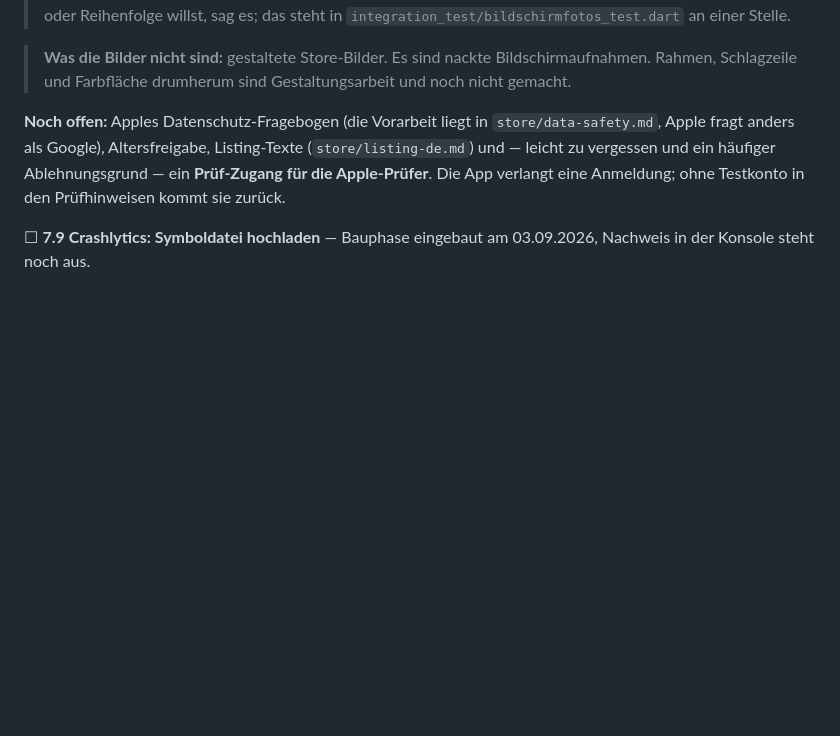
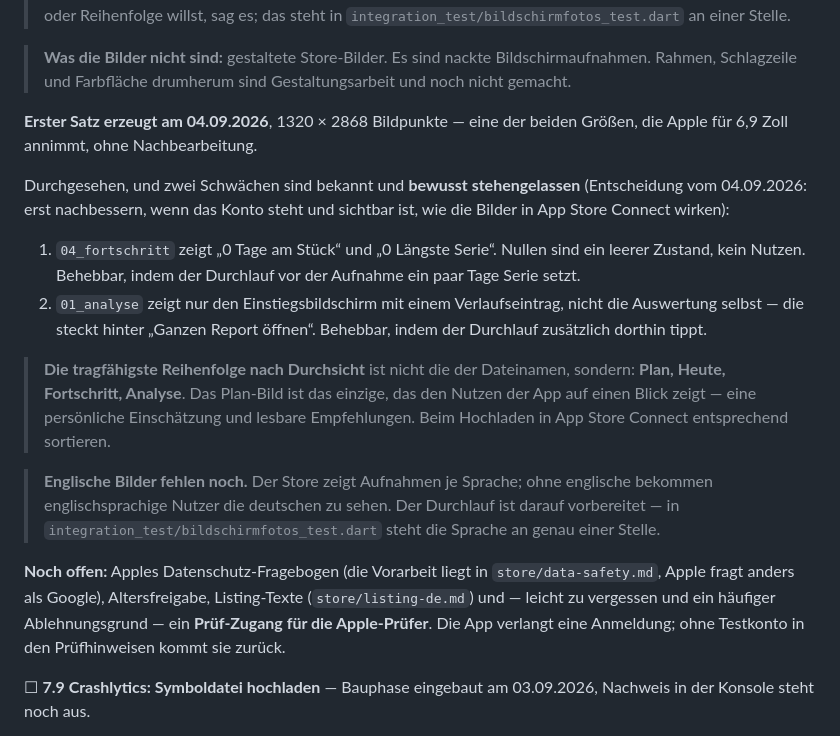
Before and after one commit to lherwig-star/TrueGlow, a Markdown page: SETUP.md, the part around the change. Rendered like a GitHub page; blank space fills up the shorter version.

Commit message:
Was die Bilder zeigen und was bewusst offen bleibt
Erster Satz Bildschirmfotos liegt vor, 1320 x 2868 - eine der beiden
Groessen, die Apple fuer 6,9 Zoll annimmt, ohne Nachbearbeitung.

Zwei Schwaechen sind bekannt und bleiben stehen: 04_fortschritt zeigt
Nullen statt einer Serie, 01_analyse nur den Einstiegsbildschirm statt der
Auswertung. Nachbessern erst, wenn das Apple-Konto steht und sichtbar ist,
wie die Bilder in App Store Connect wirken - Entscheidung vom 04.09.2026.

Dazu zwei Hinweise fuers Hochladen: Die tragfaehigste Reihenfolge ist
Plan, Heute, Fortschritt, Analyse und nicht die der Dateinamen. Und
englische Bilder fehlen noch; die Sprache steht im Durchlauf an genau
einer Stelle.

Co-Authored-By: Claude Opus 5 <noreply@anthropic.com>

```diff
--- a/SETUP.md
+++ b/SETUP.md
@@ -924,6 +924,32 @@ Mac-Minuten. Die Bilder landen anschließend im Repo unter
 > **Was die Bilder nicht sind:** gestaltete Store-Bilder. Es sind nackte
 > Bildschirmaufnahmen. Rahmen, Schlagzeile und Farbfläche drumherum sind
 > Gestaltungsarbeit und noch nicht gemacht.
+
+**Erster Satz erzeugt am 04.09.2026**, 1320 × 2868 Bildpunkte — eine der
+beiden Größen, die Apple für 6,9 Zoll annimmt, ohne Nachbearbeitung.
+
+Durchgesehen, und zwei Schwächen sind bekannt und **bewusst stehengelassen**
+(Entscheidung vom 04.09.2026: erst nachbessern, wenn das Konto steht und
+sichtbar ist, wie die Bilder in App Store Connect wirken):
+
+1. `04_fortschritt` zeigt „0 Tage am Stück“ und „0 Längste Serie“. Nullen
+   sind ein leerer Zustand, kein Nutzen. Behebbar, indem der Durchlauf vor
+   der Aufnahme ein paar Tage Serie setzt.
+2. `01_analyse` zeigt nur den Einstiegsbildschirm mit einem Verlaufseintrag,
+   nicht die Auswertung selbst — die steckt hinter „Ganzen Report öffnen“.
+   Behebbar, indem der Durchlauf zusätzlich dorthin tippt.
+
+> **Die tragfähigste Reihenfolge nach Durchsicht** ist nicht die der
+> Dateinamen, sondern: **Plan, Heute, Fortschritt, Analyse**. Das Plan-Bild
+> ist das einzige, das den Nutzen der App auf einen Blick zeigt — eine
+> persönliche Einschätzung und lesbare Empfehlungen. Beim Hochladen in App
+> Store Connect entsprechend sortieren.
+
+> **Englische Bilder fehlen noch.** Der Store zeigt Aufnahmen je Sprache; ohne
+> englische bekommen englischsprachige Nutzer die deutschen zu sehen. Der
+> Durchlauf ist darauf vorbereitet — in
+> `integration_test/bildschirmfotos_test.dart` steht die Sprache an genau
+> einer Stelle.
 
 **Noch offen:** Apples Datenschutz-Fragebogen (die Vorarbeit liegt in
 `store/data-safety.md`, Apple fragt anders als Google), Altersfreigabe,
```
